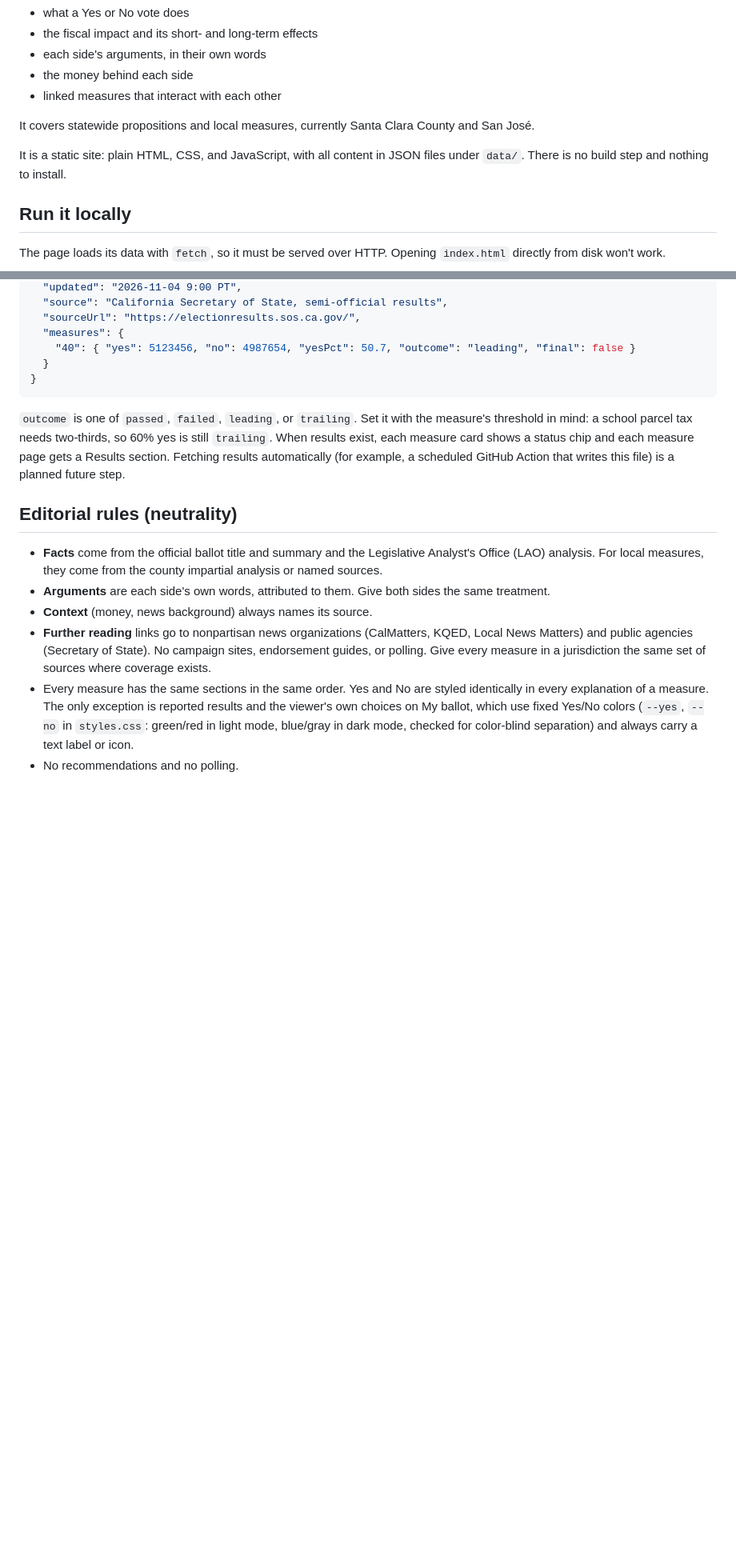
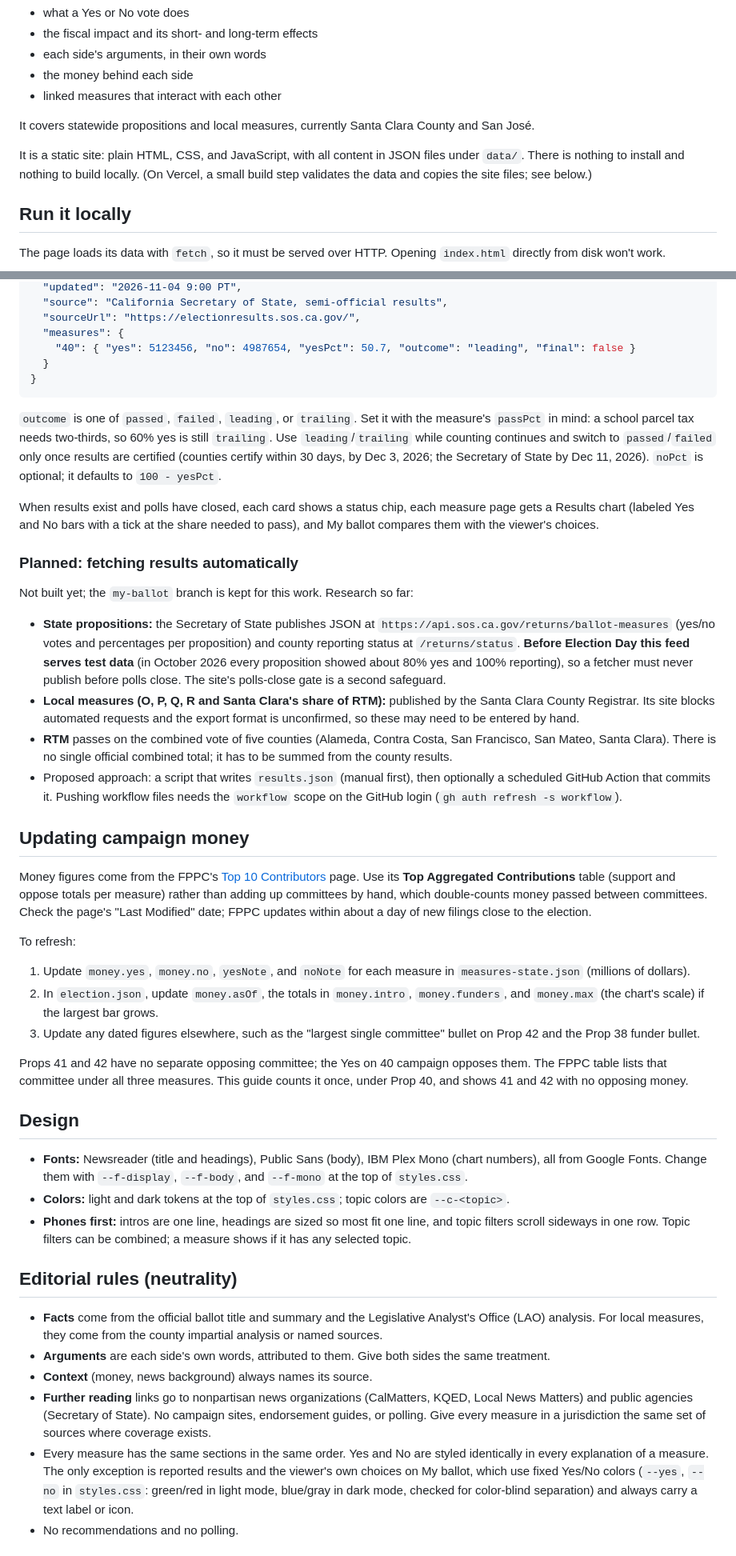
Before and after one commit to matt-c-ho/ca-ballot-guide, a Markdown page: README.md, 2 parts joined by grey strips. Shown at 80% size. GitHub-like rendering; blank space fills up the shorter version.

````diff
--- a/README.md
+++ b/README.md
@@ -10,7 +10,7 @@ A nonpartisan, plain-language guide to California ballot measures. For each meas
 
 It covers statewide propositions and local measures, currently Santa Clara County and San José.
 
-It is a static site: plain HTML, CSS, and JavaScript, with all content in JSON files under `data/`. There is no build step and nothing to install.
+It is a static site: plain HTML, CSS, and JavaScript, with all content in JSON files under `data/`. There is nothing to install and nothing to build locally. (On Vercel, a small build step validates the data and copies the site files; see below.)
 
 ## Run it locally
 
@@ -119,7 +127,36 @@ Fill in `data/<election>/results.json`:
 }
 ```
 
-`outcome` is one of `passed`, `failed`, `leading`, or `trailing`. Set it with the measure's threshold in mind: a school parcel tax needs two-thirds, so 60% yes is still `trailing`. When results exist, each measure card shows a status chip and each measure page gets a Results section. Fetching results automatically (for example, a scheduled GitHub Action that writes this file) is a planned future step.
+`outcome` is one of `passed`, `failed`, `leading`, or `trailing`. Set it with the measure's `passPct` in mind: a school parcel tax needs two-thirds, so 60% yes is still `trailing`. Use `leading`/`trailing` while counting continues and switch to `passed`/`failed` only once results are certified (counties certify within 30 days, by Dec 3, 2026; the Secretary of State by Dec 11, 2026). `noPct` is optional; it defaults to `100 - yesPct`.
+
+When results exist and polls have closed, each card shows a status chip, each measure page gets a Results chart (labeled Yes and No bars with a tick at the share needed to pass), and My ballot compares them with the viewer's choices.
+
+### Planned: fetching results automatically
+
+Not built yet; the `my-ballot` branch is kept for this work. Research so far:
+
+- **State propositions:** the Secretary of State publishes JSON at `https://api.sos.ca.gov/returns/ballot-measures` (yes/no votes and percentages per proposition) and county reporting status at `/returns/status`. **Before Election Day this feed serves test data** (in October 2026 every proposition showed about 80% yes and 100% reporting), so a fetcher must never publish before polls close. The site's polls-close gate is a second safeguard.
+- **Local measures (O, P, Q, R and Santa Clara's share of RTM):** published by the Santa Clara County Registrar. Its site blocks automated requests and the export format is unconfirmed, so these may need to be entered by hand.
+- **RTM** passes on the combined vote of five counties (Alameda, Contra Costa, San Francisco, San Mateo, Santa Clara). There is no single official combined total; it has to be summed from the county results.
+- Proposed approach: a script that writes `results.json` (manual first), then optionally a scheduled GitHub Action that commits it. Pushing workflow files needs the `workflow` scope on the GitHub login (`gh auth refresh -s workflow`).
+
+## Updating campaign money
+
+Money figures come from the FPPC's [Top 10 Contributors](https://www.fppc.ca.gov/search-filings/top-10-contributors-list/november-2026-general-election/) page. Use its **Top Aggregated Contributions** table (support and oppose totals per measure) rather than adding up committees by hand, which double-counts money passed between committees. Check the page's "Last Modified" date; FPPC updates within about a day of new filings close to the election.
+
+To refresh:
+
+1. Update `money.yes`, `money.no`, `yesNote`, and `noNote` for each measure in `measures-state.json` (millions of dollars).
+2. In `election.json`, update `money.asOf`, the totals in `money.intro`, `money.funders`, and `money.max` (the chart's scale) if the largest bar grows.
+3. Update any dated figures elsewhere, such as the "largest single committee" bullet on Prop 42 and the Prop 38 funder bullet.
+
+Props 41 and 42 have no separate opposing committee; the Yes on 40 campaign opposes them. The FPPC table lists that committee under all three measures. This guide counts it once, under Prop 40, and shows 41 and 42 with no opposing money.
+
+## Design
+
+- **Fonts:** Newsreader (title and headings), Public Sans (body), IBM Plex Mono (chart numbers), all from Google Fonts. Change them with `--f-display`, `--f-body`, and `--f-mono` at the top of `styles.css`.
+- **Colors:** light and dark tokens at the top of `styles.css`; topic colors are `--c-<topic>`.
+- **Phones first:** intros are one line, headings are sized so most fit one line, and topic filters scroll sideways in one row. Topic filters can be combined; a measure shows if it has any selected topic.
 
 ## Editorial rules (neutrality)
 
````
Also changed, not shown: other parts of README.md (+14 -6 lines).
